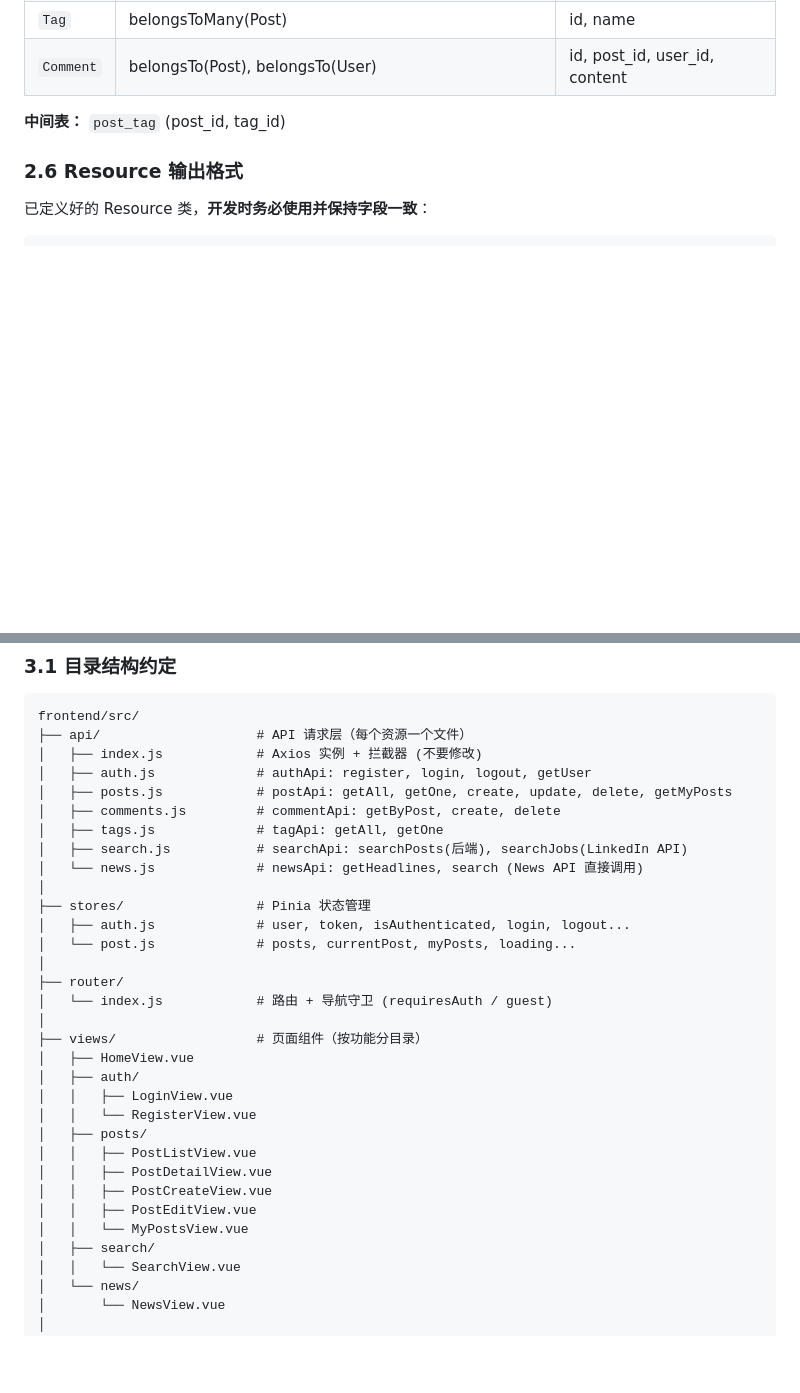
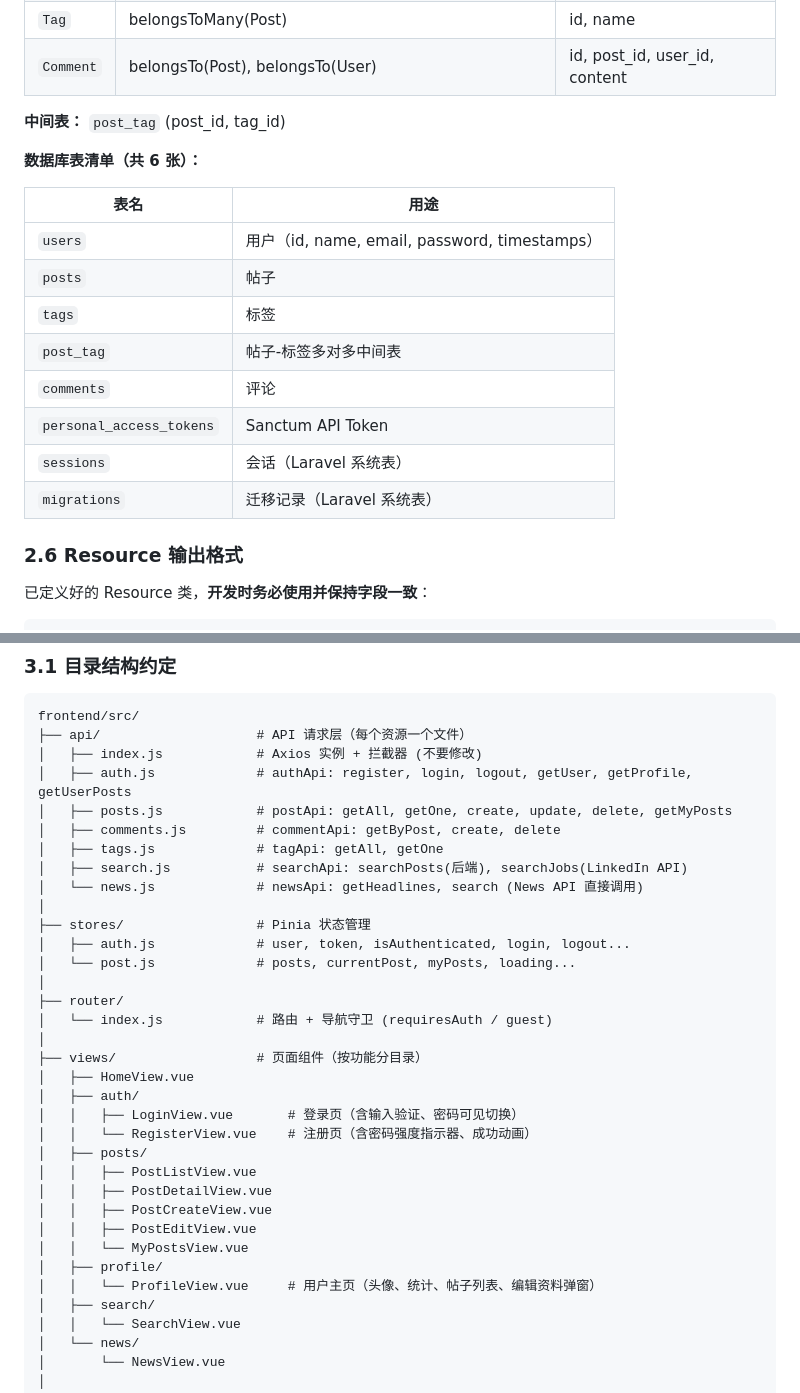
Before and after one commit to BAIGUANGMEI/icom6034, a Markdown page: DEVELOPMENT.md, 2 parts joined by grey strips. Rendered like a GitHub page; blank space fills up the shorter version.

```diff
--- a/DEVELOPMENT.md
+++ b/DEVELOPMENT.md
@@ -181,6 +184,19 @@ User ──1:N──► Post ──N:M──► Tag
 | `Comment` | belongsTo(Post), belongsTo(User) | id, post_id, user_id, content |
 
 **中间表：** `post_tag` (post_id, tag_id)
+
+**数据库表清单（共 6 张）：**
+
+| 表名 | 用途 |
+|------|------|
+| `users` | 用户（id, name, email, password, timestamps） |
+| `posts` | 帖子 |
+| `tags` | 标签 |
+| `post_tag` | 帖子-标签多对多中间表 |
+| `comments` | 评论 |
+| `personal_access_tokens` | Sanctum API Token |
+| `sessions` | 会话（Laravel 系统表） |
+| `migrations` | 迁移记录（Laravel 系统表） |
 
 ### 2.6 Resource 输出格式
 
@@ -233,7 +249,7 @@ User ──1:N──► Post ──N:M──► Tag
 frontend/src/
 ├── api/                    # API 请求层（每个资源一个文件）
 │   ├── index.js            # Axios 实例 + 拦截器 (不要修改)
-│   ├── auth.js             # authApi: register, login, logout, getUser
+│   ├── auth.js             # authApi: register, login, logout, getUser, getProfile, getUserPosts
 │   ├── posts.js            # postApi: getAll, getOne, create, update, delete, getMyPosts
 │   ├── comments.js         # commentApi: getByPost, create, delete
 │   ├── tags.js             # tagApi: getAll, getOne
@@ -250,14 +266,16 @@ frontend/src/
 ├── views/                  # 页面组件（按功能分目录）
 │   ├── HomeView.vue
 │   ├── auth/
-│   │   ├── LoginView.vue
-│   │   └── RegisterView.vue
+│   │   ├── LoginView.vue       # 登录页（含输入验证、密码可见切换）
+│   │   └── RegisterView.vue    # 注册页（含密码强度指示器、成功动画）
 │   ├── posts/
 │   │   ├── PostListView.vue
 │   │   ├── PostDetailView.vue
 │   │   ├── PostCreateView.vue
 │   │   ├── PostEditView.vue
 │   │   └── MyPostsView.vue
+│   ├── profile/
+│   │   └── ProfileView.vue     # 用户主页（头像、统计、帖子列表、编辑资料弹窗）
 │   ├── search/
 │   │   └── SearchView.vue
 │   └── news/
```
Also changed, not shown: other parts of DEVELOPMENT.md (+4 -1 lines), README.md (+3 -0 lines).
